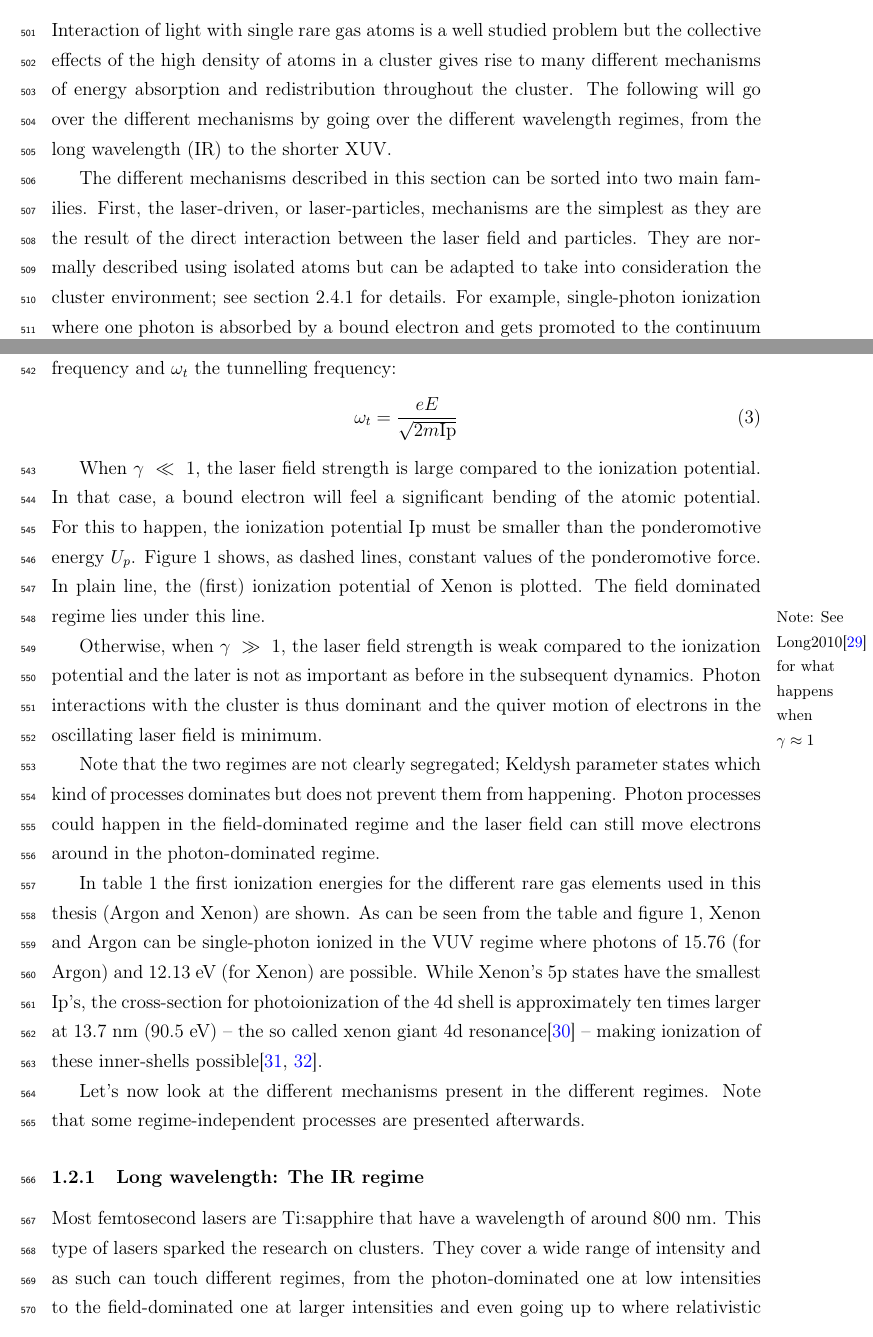
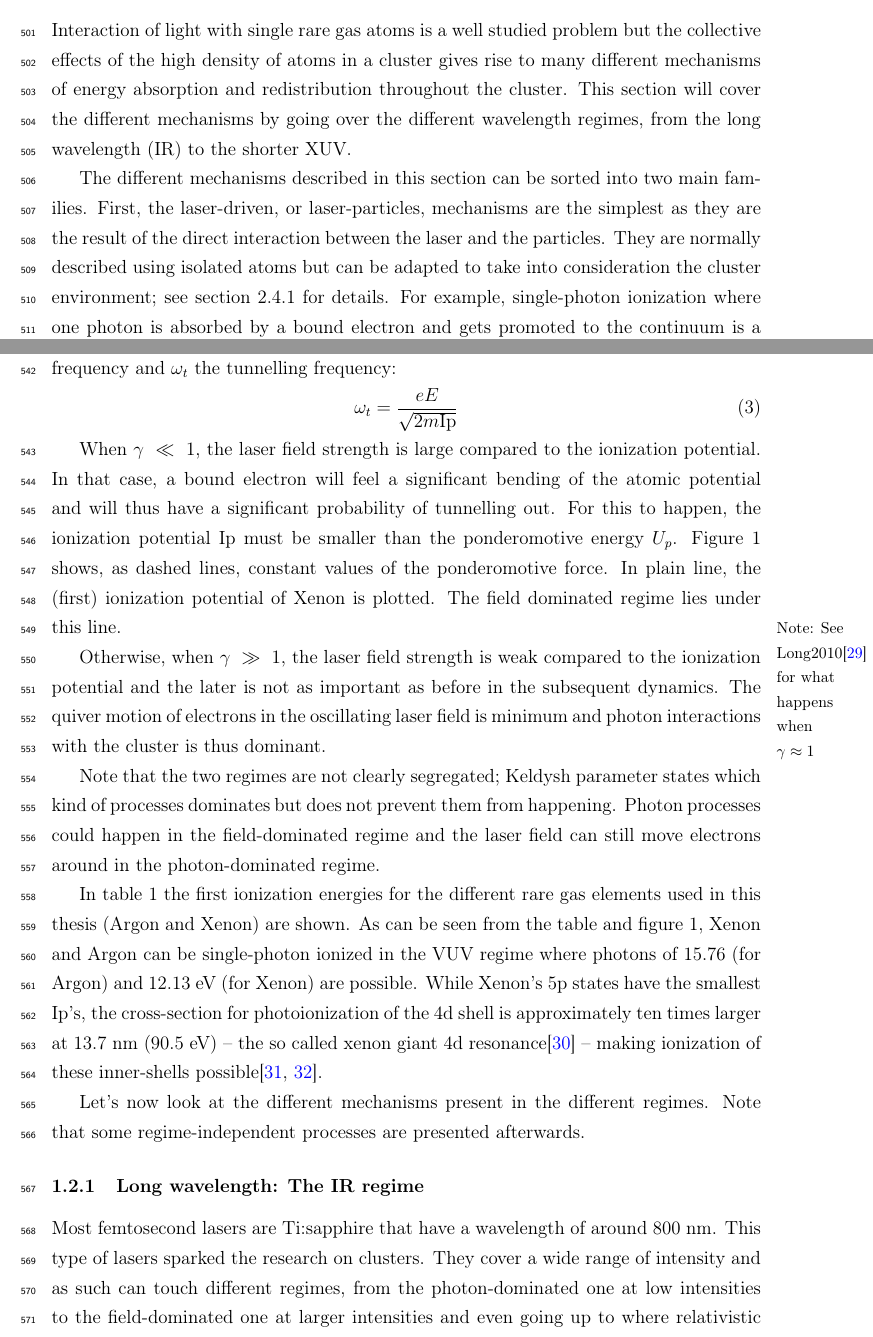
Before and after one commit to nbigaouette/thesis, a LaTeX thesis (thesis/thesis.tex, which reads thesis/introduction_detailed.tex): two parts of pages 21 and 23 of 132, joined at a grey line, cut so that both start at the same text. Compiled offline with pdfLaTeX.

Commit message:
Proof read 1.2

```diff
--- a/thesis/introduction_detailed.tex
+++ b/thesis/introduction_detailed.tex
@@ -174,13 +174,13 @@ XUV\cite{Murphy2008a,Murphy2008b,Krikunova2012} and X-rays\cite{Ziaja2009b}.
 Interaction of light with single rare gas atoms is a well studied problem but
 the collective effects of the high density of atoms in a cluster gives rise to
 many different mechanisms of energy absorption and redistribution throughout the
-cluster. The following will go over the different mechanisms by going over the
+cluster. This section will cover the different mechanisms by going over the
 different wavelength regimes, from the long wavelength (IR) to the shorter XUV.
 
 The different mechanisms described in this section can be sorted into two main
 families. First, the laser-driven, or laser-particles, mechanisms are the
 simplest as they are the result of the direct interaction between the laser
-field and particles. They are normally described using isolated atoms but can
+and the particles. They are normally described using isolated atoms but can
 be adapted to take into consideration the cluster environment; see section
 \ref{section:intro:Vb} for details. For example, single-photon ionization where
 one photon is absorbed by a bound electron and gets promoted to the continuum is
@@ -239,7 +239,8 @@ frequency:
 
 When $\gamma~\ll~1$, the laser field strength is large compared to the ionization
 potential. In that case, a bound electron will feel a significant bending of the
-atomic potential. For this to happen, the ionization potential Ip must be
+atomic potential and will thus have a significant probability of tunnelling out.
+For this to happen, the ionization potential Ip must be
 smaller than the ponderomotive energy $U_p$. Figure \ref{fig:regimes} shows,
 as dashed lines, constant values of the ponderomotive force. In plain line,
 the (first) ionization potential of Xenon is plotted. The field dominated regime
@@ -248,8 +249,8 @@ lies under this line.
 
 Otherwise, when $\gamma~\gg~1$, the laser field strength is weak compared to
 the ionization potential and the later is not as important as before in the
-subsequent dynamics. Photon interactions with the cluster is thus dominant and
-the quiver motion of electrons in the oscillating laser field is minimum.
+subsequent dynamics. The quiver motion of electrons in the oscillating laser
+field is minimum and photon interactions with the cluster is thus dominant.
 
 Note that the two regimes are not clearly segregated; Keldysh parameter states
 which kind of processes dominates but does not prevent them from happening.
```
Also changed, not shown: thesis/introduction_detailed.tex (2 more changed lines).
